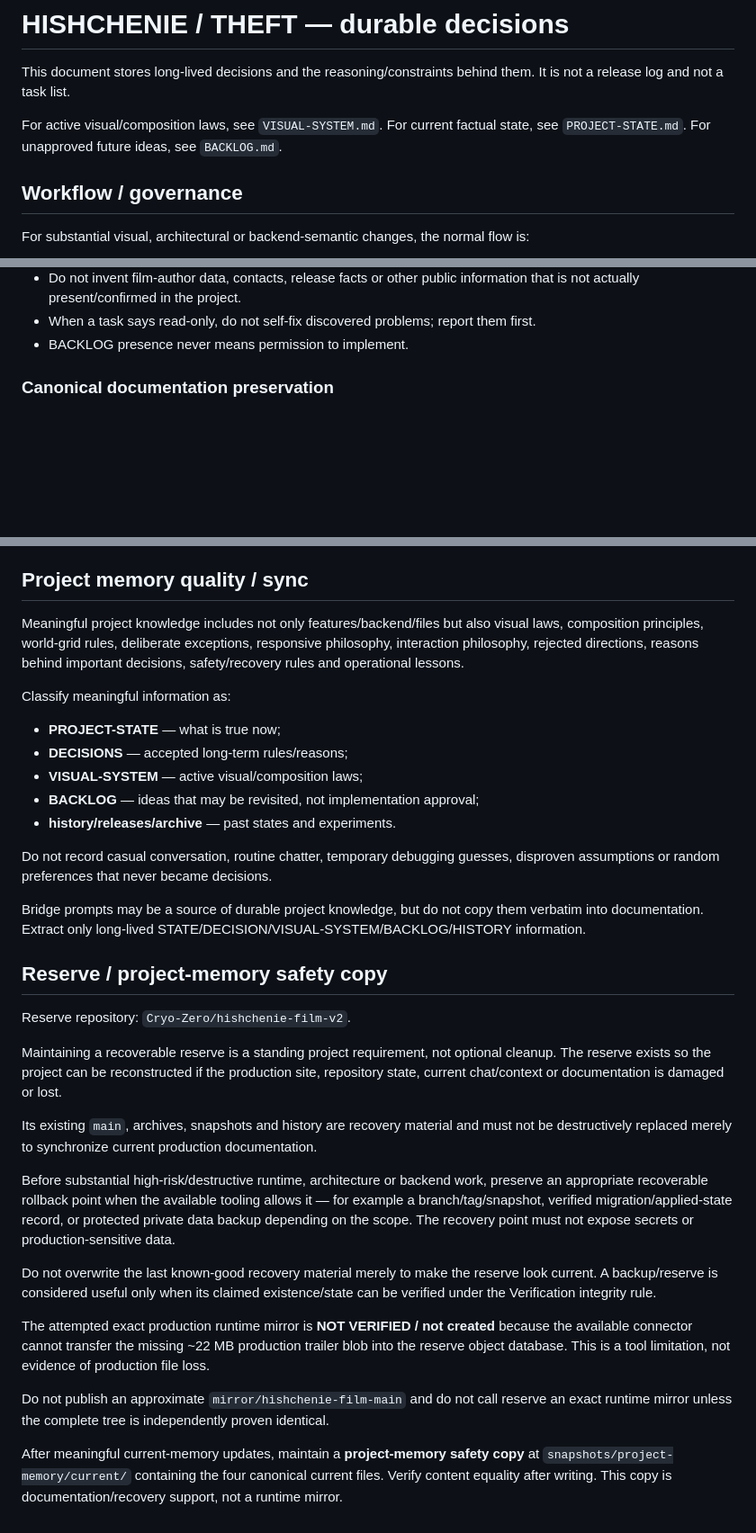
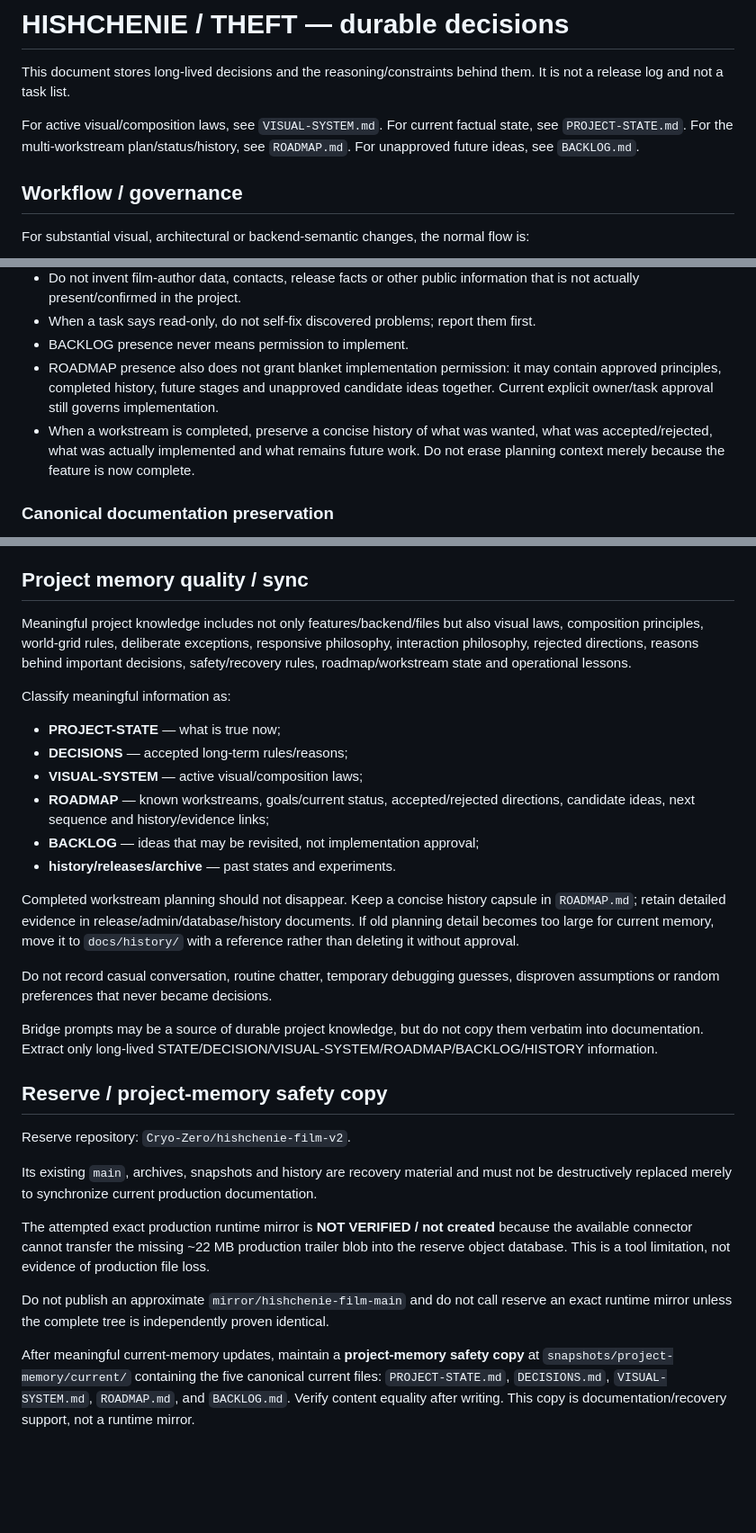
Before and after one commit to Cryo-Zero/hishchenie-film, a Markdown page: docs/current/DECISIONS.md, 3 parts joined by grey strips. Shown at 90% size. Drawn GitHub-style; blank space fills up the shorter version.

Commit message:
docs: add roadmap governance and history preservation

```diff
--- a/docs/current/DECISIONS.md
+++ b/docs/current/DECISIONS.md
@@ -2,7 +2,7 @@
 
 This document stores long-lived decisions and the reasoning/constraints behind them. It is not a release log and not a task list.
 
-For active visual/composition laws, see `VISUAL-SYSTEM.md`. For current factual state, see `PROJECT-STATE.md`. For unapproved future ideas, see `BACKLOG.md`.
+For active visual/composition laws, see `VISUAL-SYSTEM.md`. For current factual state, see `PROJECT-STATE.md`. For the multi-workstream plan/status/history, see `ROADMAP.md`. For unapproved future ideas, see `BACKLOG.md`.
 
 ## Workflow / governance
 
@@ -19,6 +19,8 @@ General rules:
 - Do not invent film-author data, contacts, release facts or other public information that is not actually present/confirmed in the project.
 - When a task says read-only, do not self-fix discovered problems; report them first.
 - BACKLOG presence never means permission to implement.
+- ROADMAP presence also does not grant blanket implementation permission: it may contain approved principles, completed history, future stages and unapproved candidate ideas together. Current explicit owner/task approval still governs implementation.
+- When a workstream is completed, preserve a concise history of what was wanted, what was accepted/rejected, what was actually implemented and what remains future work. Do not erase planning context merely because the feature is now complete.
 
 ### Canonical documentation preservation
 
@@ -242,34 +244,31 @@ Diagnostics must not include UUID/profile ID, auth/session tokens, cookies, loca
 
 ## Project memory quality / sync
 
-Meaningful project knowledge includes not only features/backend/files but also visual laws, composition principles, world-grid rules, deliberate exceptions, responsive philosophy, interaction philosophy, rejected directions, reasons behind important decisions, safety/recovery rules and operational lessons.
+Meaningful project knowledge includes not only features/backend/files but also visual laws, composition principles, world-grid rules, deliberate exceptions, responsive philosophy, interaction philosophy, rejected directions, reasons behind important decisions, safety/recovery rules, roadmap/workstream state and operational lessons.
 
 Classify meaningful information as:
 
 - **PROJECT-STATE** — what is true now;
 - **DECISIONS** — accepted long-term rules/reasons;
 - **VISUAL-SYSTEM** — active visual/composition laws;
+- **ROADMAP** — known workstreams, goals/current status, accepted/rejected directions, candidate ideas, next sequence and history/evidence links;
 - **BACKLOG** — ideas that may be revisited, not implementation approval;
 - **history/releases/archive** — past states and experiments.
 
+Completed workstream planning should not disappear. Keep a concise history capsule in `ROADMAP.md`; retain detailed evidence in release/admin/database/history documents. If old planning detail becomes too large for current memory, move it to `docs/history/` with a reference rather than deleting it without approval.
+
 Do not record casual conversation, routine chatter, temporary debugging guesses, disproven assumptions or random preferences that never became decisions.
 
-Bridge prompts may be a source of durable project knowledge, but do not copy them verbatim into documentation. Extract only long-lived STATE/DECISION/VISUAL-SYSTEM/BACKLOG/HISTORY information.
+Bridge prompts may be a source of durable project knowledge, but do not copy them verbatim into documentation. Extract only long-lived STATE/DECISION/VISUAL-SYSTEM/ROADMAP/BACKLOG/HISTORY information.
 
 ## Reserve / project-memory safety copy
 
 Reserve repository: `Cryo-Zero/hishchenie-film-v2`.
 
-Maintaining a recoverable reserve is a standing project requirement, not optional cleanup. The reserve exists so the project can be reconstructed if the production site, repository state, current chat/context or documentation is damaged or lost.
-
 Its existing `main`, archives, snapshots and history are recovery material and must not be destructively replaced merely to synchronize current production documentation.
-
-Before substantial high-risk/destructive runtime, architecture or backend work, preserve an appropriate recoverable rollback point when the available tooling allows it — for example a branch/tag/snapshot, verified migration/applied-state record, or protected private data backup depending on the scope. The recovery point must not expose secrets or production-sensitive data.
-
-Do not overwrite the last known-good recovery material merely to make the reserve look current. A backup/reserve is considered useful only when its claimed existence/state can be verified under the Verification integrity rule.
 
 The attempted exact production runtime mirror is **NOT VERIFIED / not created** because the available connector cannot transfer the missing ~22 MB production trailer blob into the reserve object database. This is a tool limitation, not evidence of production file loss.
 
 Do not publish an approximate `mirror/hishchenie-film-main` and do not call reserve an exact runtime mirror unless the complete tree is independently proven identical.
 
-After meaningful current-memory updates, maintain a **project-memory safety copy** at `snapshots/project-memory/current/` containing the four canonical current files. Verify content equality after writing. This copy is documentation/recovery support, not a runtime mirror.
+After meaningful current-memory updates, maintain a **project-memory safety copy** at `snapshots/project-memory/current/` containing the five canonical current files: `PROJECT-STATE.md`, `DECISIONS.md`, `VISUAL-SYSTEM.md`, `ROADMAP.md`, and `BACKLOG.md`. Verify content equality after writing. This copy is documentation/recovery support, not a runtime mirror.
```
